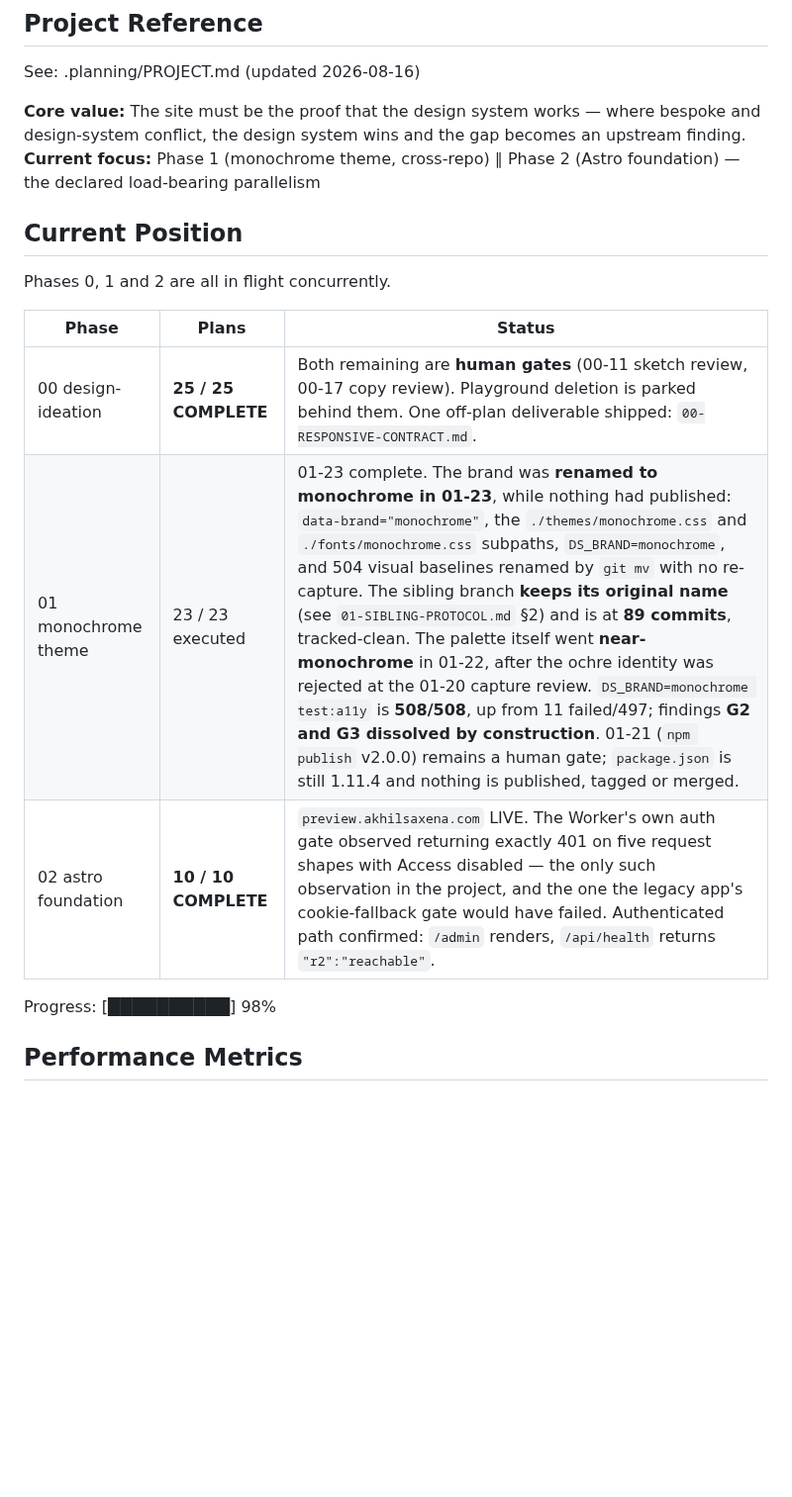
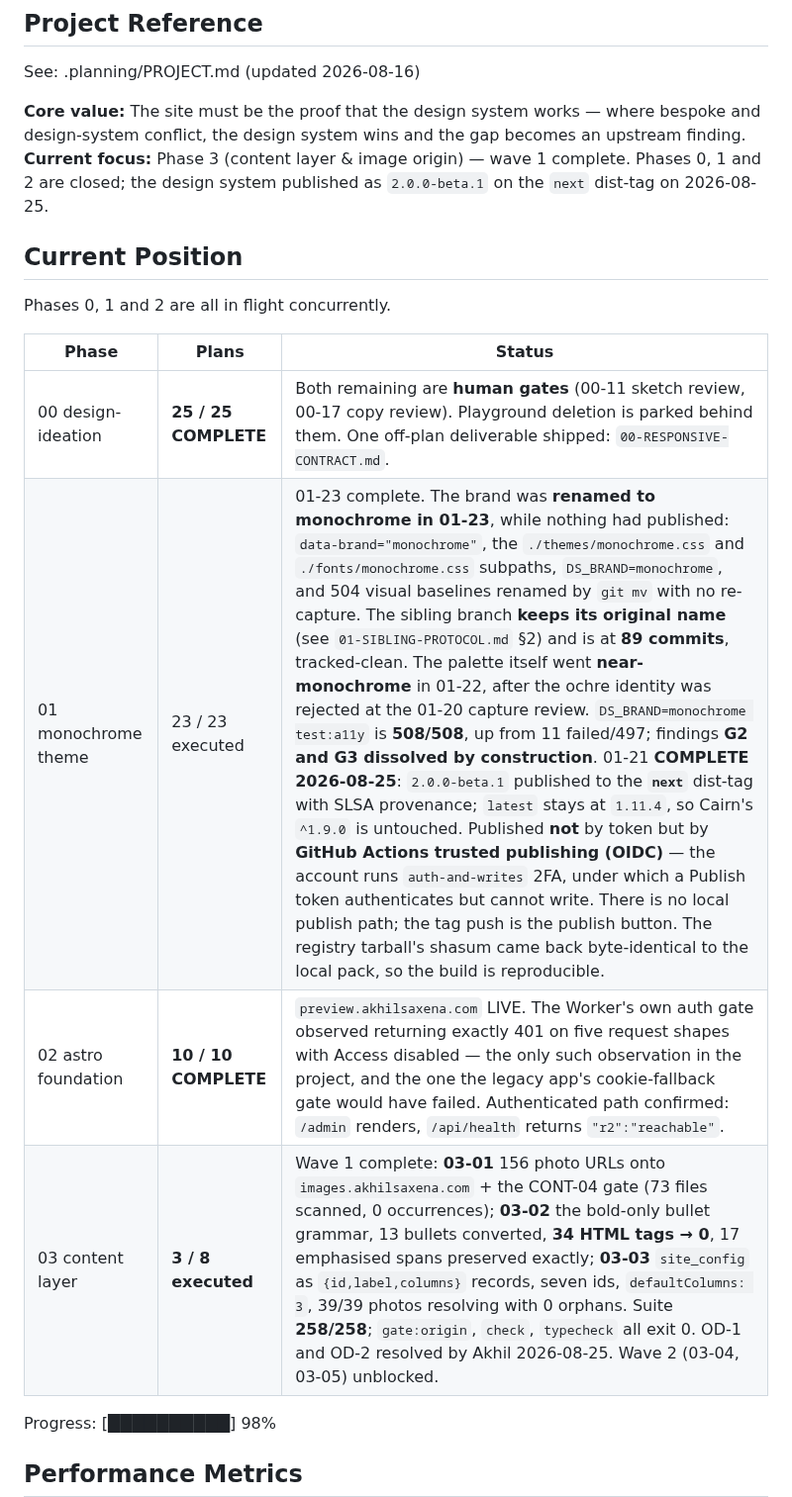
Before and after one commit to akhil-saxena/portfolio, a Markdown page: .planning/STATE.md, the part around one of its changes. Shown at 99% size. GitHub-like rendering; blank space fills up the shorter version.

```diff
--- a/.planning/STATE.md
+++ b/.planning/STATE.md
@@ -20,7 +20,7 @@ progress:
 See: .planning/PROJECT.md (updated 2026-08-16)
 
 **Core value:** The site must be the proof that the design system works — where bespoke and design-system conflict, the design system wins and the gap becomes an upstream finding.
-**Current focus:** Phase 1 (monochrome theme, cross-repo) ∥ Phase 2 (Astro foundation) — the declared load-bearing parallelism
+**Current focus:** Phase 3 (content layer & image origin) — wave 1 complete. Phases 0, 1 and 2 are closed; the design system published as `2.0.0-beta.1` on the `next` dist-tag on 2026-08-25.
 
 ## Current Position
 
@@ -29,8 +29,9 @@ Phases 0, 1 and 2 are all in flight concurrently.
 | Phase | Plans | Status |
 |---|---|---|
 | 00 design-ideation | **25 / 25 COMPLETE** | Both remaining are **human gates** (00-11 sketch review, 00-17 copy review). Playground deletion is parked behind them. One off-plan deliverable shipped: `00-RESPONSIVE-CONTRACT.md`. |
-| 01 monochrome theme | 23 / 23 executed | 01-23 complete. The brand was **renamed to monochrome in 01-23**, while nothing had published: `data-brand="monochrome"`, the `./themes/monochrome.css` and `./fonts/monochrome.css` subpaths, `DS_BRAND=monochrome`, and 504 visual baselines renamed by `git mv` with no re-capture. The sibling branch **keeps its original name** (see `01-SIBLING-PROTOCOL.md` §2) and is at **89 commits**, tracked-clean. The palette itself went **near-monochrome** in 01-22, after the ochre identity was rejected at the 01-20 capture review. `DS_BRAND=monochrome test:a11y` is **508/508**, up from 11 failed/497; findings **G2 and G3 dissolved by construction**. 01-21 (`npm publish` v2.0.0) remains a human gate; `package.json` is still 1.11.4 and nothing is published, tagged or merged. |
+| 01 monochrome theme | 23 / 23 executed | 01-23 complete. The brand was **renamed to monochrome in 01-23**, while nothing had published: `data-brand="monochrome"`, the `./themes/monochrome.css` and `./fonts/monochrome.css` subpaths, `DS_BRAND=monochrome`, and 504 visual baselines renamed by `git mv` with no re-capture. The sibling branch **keeps its original name** (see `01-SIBLING-PROTOCOL.md` §2) and is at **89 commits**, tracked-clean. The palette itself went **near-monochrome** in 01-22, after the ochre identity was rejected at the 01-20 capture review. `DS_BRAND=monochrome test:a11y` is **508/508**, up from 11 failed/497; findings **G2 and G3 dissolved by construction**. 01-21 **COMPLETE 2026-08-25**: `2.0.0-beta.1` published to the **`next`** dist-tag with SLSA provenance; `latest` stays at `1.11.4`, so Cairn's `^1.9.0` is untouched. Published **not** by token but by **GitHub Actions trusted publishing (OIDC)** — the account runs `auth-and-writes` 2FA, under which a Publish token authenticates but cannot write. There is no local publish path; the tag push is the publish button. The registry tarball's shasum came back byte-identical to the local pack, so the build is reproducible. |
 | 02 astro foundation | **10 / 10 COMPLETE** | `preview.akhilsaxena.com` LIVE. The Worker's own auth gate observed returning exactly 401 on five request shapes with Access disabled — the only such observation in the project, and the one the legacy app's cookie-fallback gate would have failed. Authenticated path confirmed: `/admin` renders, `/api/health` returns `"r2":"reachable"`. |
+| 03 content layer | **3 / 8 executed** | Wave 1 complete: **03-01** 156 photo URLs onto `images.akhilsaxena.com` + the CONT-04 gate (73 files scanned, 0 occurrences); **03-02** the bold-only bullet grammar, 13 bullets converted, **34 HTML tags → 0**, 17 emphasised spans preserved exactly; **03-03** `site_config` as `{id,label,columns}` records, seven ids, `defaultColumns: 3`, 39/39 photos resolving with 0 orphans. Suite **258/258**; `gate:origin`, `check`, `typecheck` all exit 0. OD-1 and OD-2 resolved by Akhil 2026-08-25. Wave 2 (03-04, 03-05) unblocked. |
 
 Progress: [██████████] 98%
 
```
Also changed, not shown: other parts of .planning/STATE.md (+37 -2 lines).
